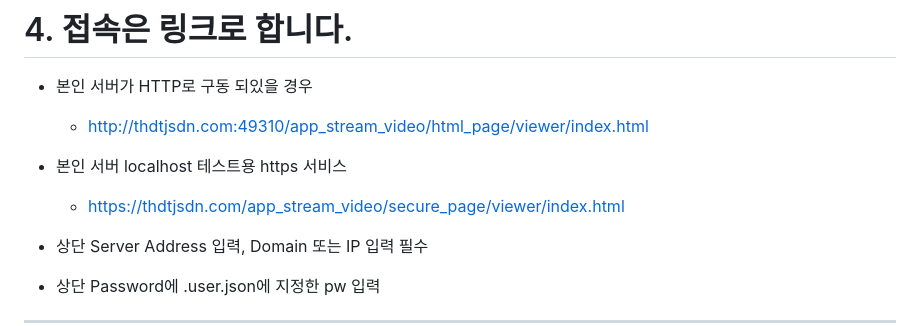
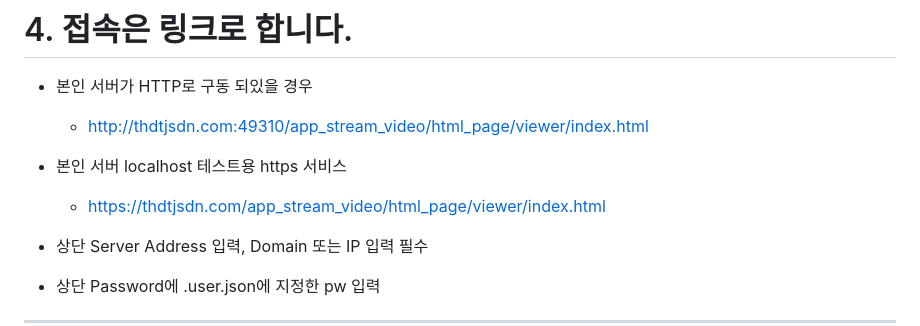
Before and after one commit to thdtjsdn/Ttw-App--StreamServer, a Markdown page: README.md, the part around the change. GitHub-like rendering.

```diff
--- a/README.md
+++ b/README.md
@@ -46,7 +46,7 @@
 	- http://thdtjsdn.com:49310/app_stream_video/html_page/viewer/index.html
 
 - 본인 서버 localhost 테스트용 https 서비스
-	- https://thdtjsdn.com/app_stream_video/secure_page/viewer/index.html
+	- https://thdtjsdn.com/app_stream_video/html_page/viewer/index.html
 - 상단 Server Address 입력, Domain 또는 IP 입력 필수
 - 상단 Password에 .user.json에 지정한 pw 입력
 
```
